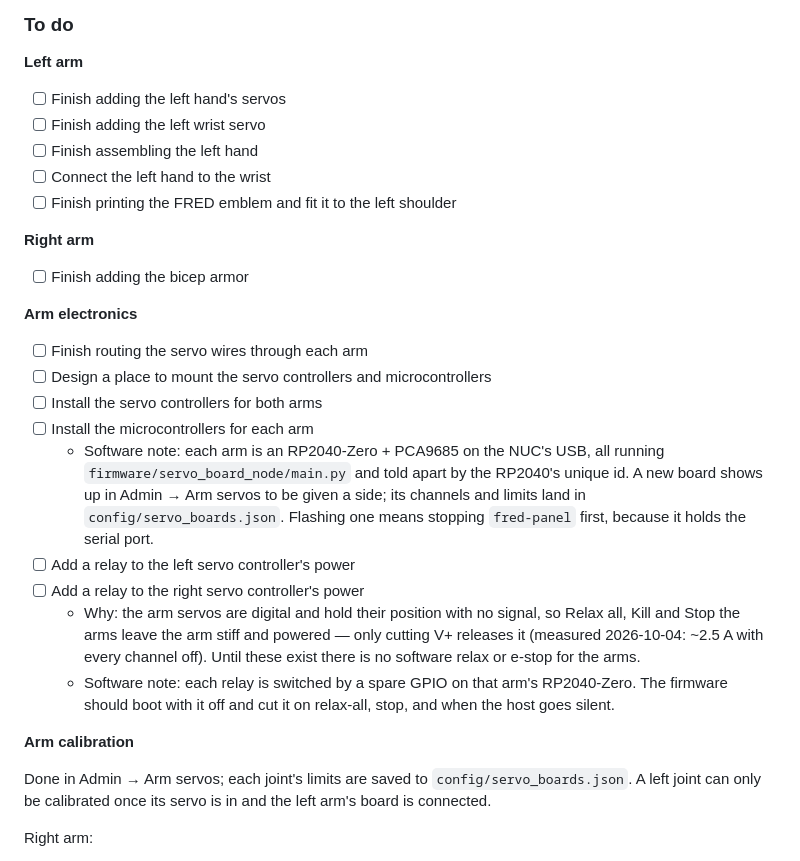
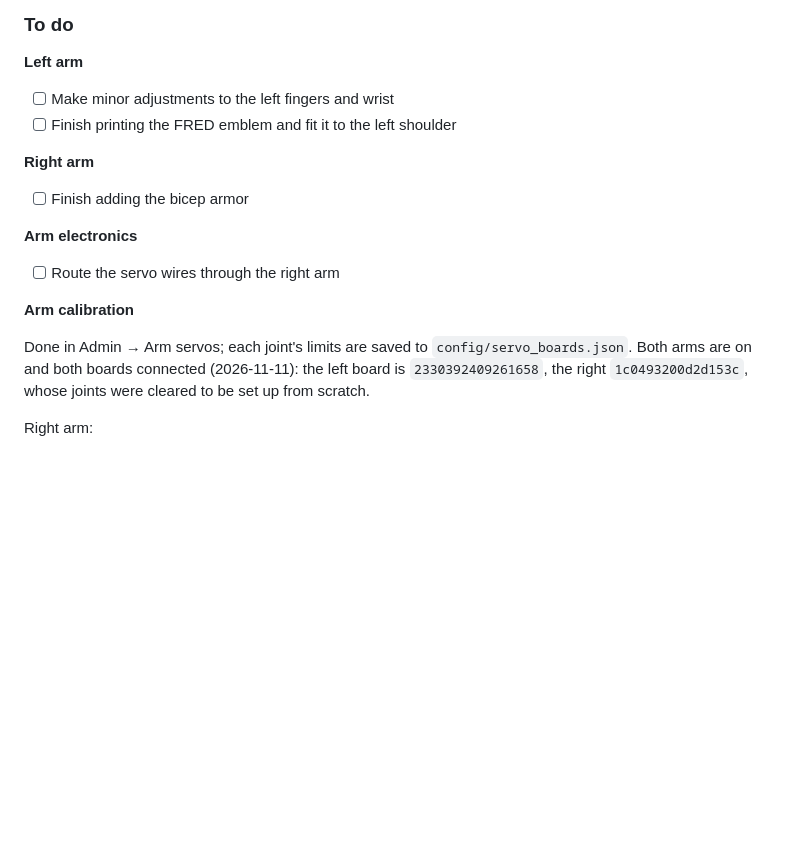
Before and after one commit to nledevil/Project-FRED, a Markdown page: TODO.md, the part around one of its changes. Rendered like a GitHub page; blank space fills up the shorter version.

```diff
--- a/TODO.md
+++ b/TODO.md
@@ -9,41 +9,21 @@ add the date. Software that waits on a part goes under that part's item.
 ### To do
 
 **Left arm**
-- [ ] Finish adding the left hand's servos
-- [ ] Finish adding the left wrist servo
-- [ ] Finish assembling the left hand
-- [ ] Connect the left hand to the wrist
+- [ ] Make minor adjustments to the left fingers and wrist
 - [ ] Finish printing the FRED emblem and fit it to the left shoulder
 
 **Right arm**
 - [ ] Finish adding the bicep armor
 
 **Arm electronics**
-- [ ] Finish routing the servo wires through each arm
-- [ ] Design a place to mount the servo controllers and microcontrollers
-- [ ] Install the servo controllers for both arms
-- [ ] Install the microcontrollers for each arm
-  - Software note: each arm is an RP2040-Zero + PCA9685 on the NUC's USB, all
-    running `firmware/servo_board_node/main.py` and told apart by the RP2040's
-    unique id. A new board shows up in Admin → Arm servos to be given a side;
-    its channels and limits land in `config/servo_boards.json`. Flashing one
-    means stopping `fred-panel` first, because it holds the serial port.
-- [ ] Add a relay to the left servo controller's power
-- [ ] Add a relay to the right servo controller's power
-  - Why: the arm servos are digital and hold their position with no signal,
-    so Relax all, Kill and Stop the arms leave the arm stiff and powered —
-    only cutting V+ releases it (measured 2026-10-04: ~2.5 A with every
-    channel off). Until these exist there is no software relax or e-stop
-    for the arms.
-  - Software note: each relay is switched by a spare GPIO on that arm's
-    RP2040-Zero. The firmware should boot with it off and cut it on relax-all,
-    stop, and when the host goes silent.
+- [ ] Route the servo wires through the right arm
 
 **Arm calibration**
 
 Done in Admin → Arm servos; each joint's limits are saved to
-`config/servo_boards.json`. A left joint can only be calibrated once its servo
-is in and the left arm's board is connected.
+`config/servo_boards.json`. Both arms are on and both boards connected
+(2026-11-11): the left board is `2330392409261658`, the right
+`1c0493200d2d153c`, whose joints were cleared to be set up from scratch.
 
 Right arm:
 - [ ] Shoulder
```
Also changed, not shown: other parts of TODO.md (+49 -1 lines).
